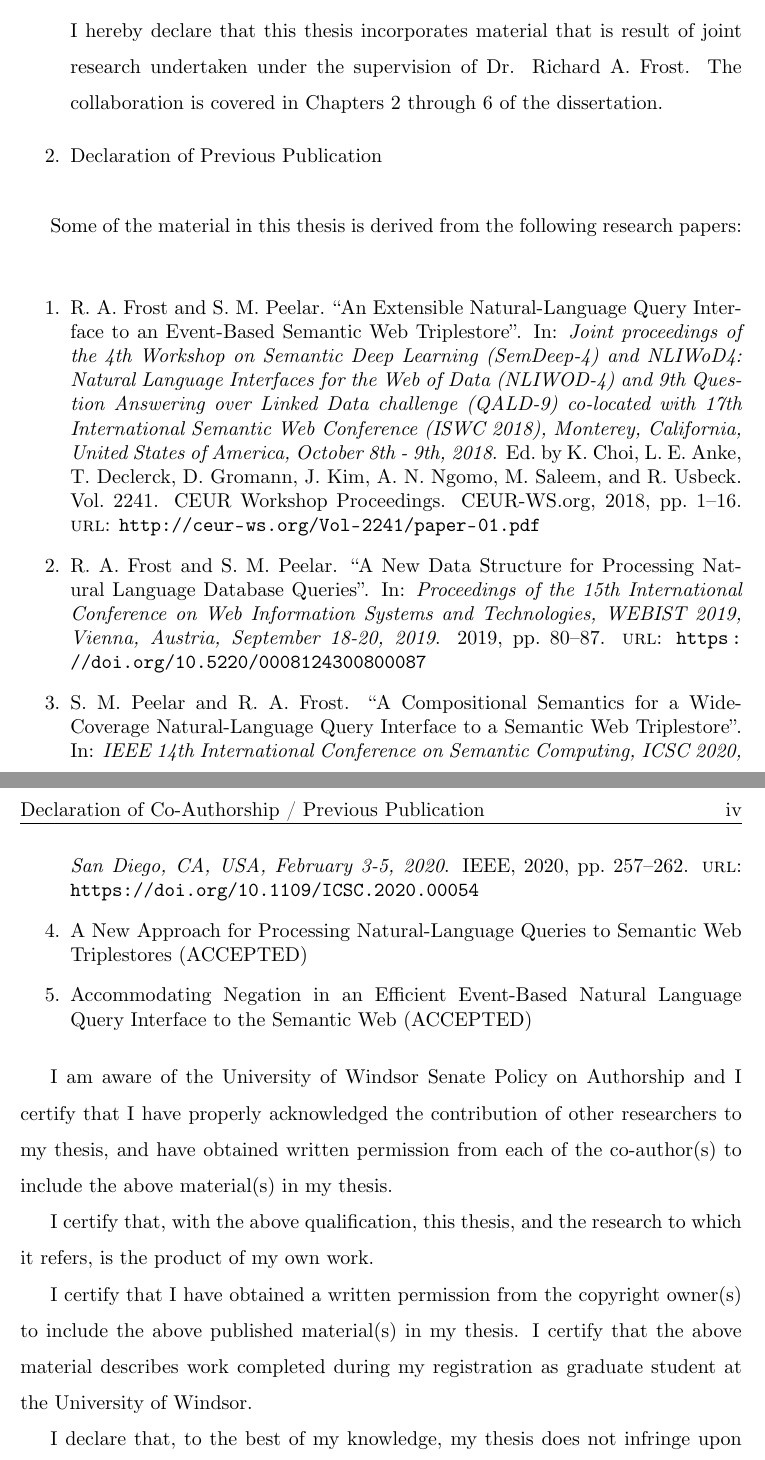
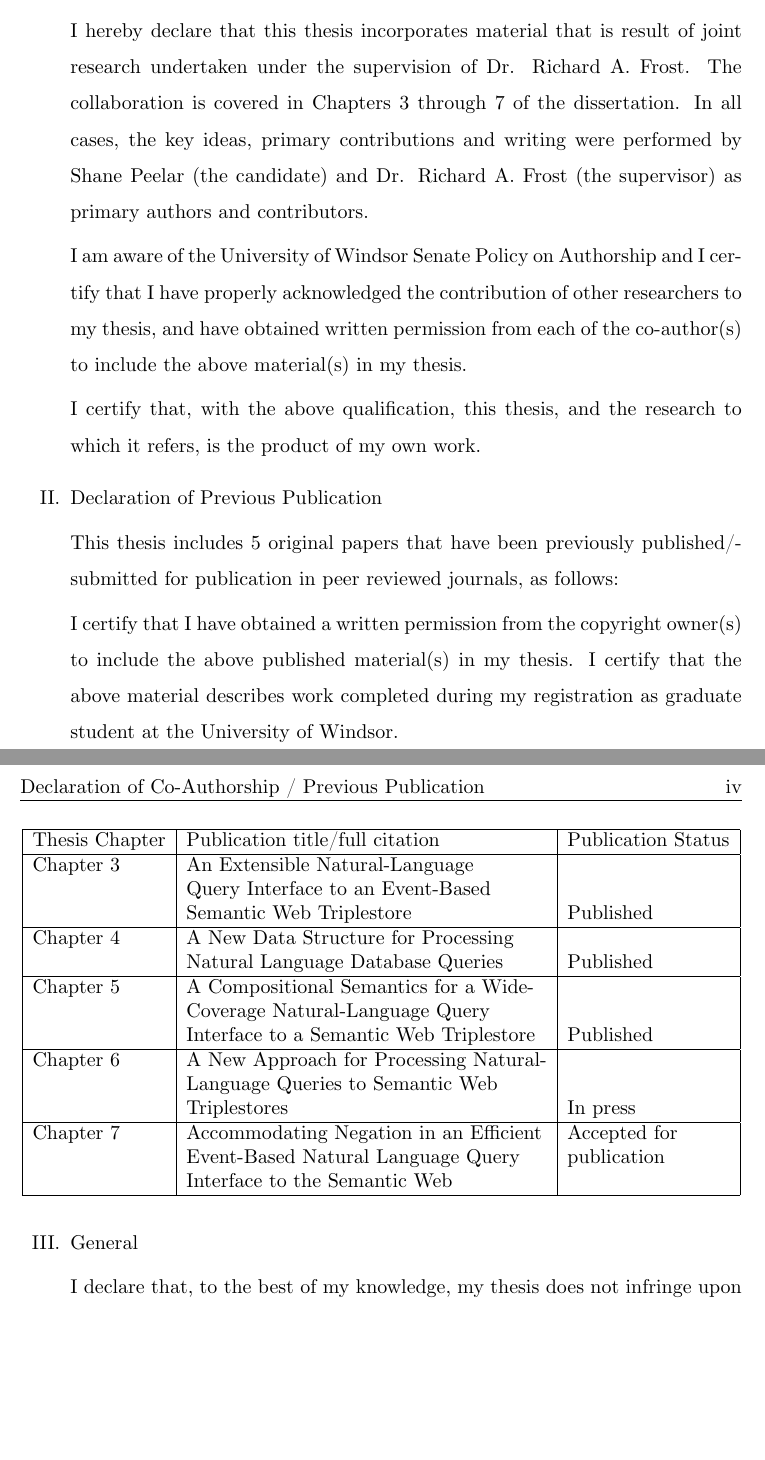
Before and after one commit to InBetweenNames/phd-dissertation, a LaTeX thesis (main.tex): two parts of pages 3 and 4 of 159, joined at a grey line, cut so that both start at the same text, the shorter picture padded with empty space. Compiled offline with XeLaTeX.

Commit message:
Declaration of coauthorship / previous publication
Signed-off-by: Shane Peelar <lookatyouhacker@gmail.com>

```diff
--- a/main.tex
+++ b/main.tex
@@ -454,76 +454,52 @@
 		\item Co-Authorship Declaration
 
 			I hereby declare that this thesis incorporates material that is result of joint research undertaken under the supervision of Dr. Richard A. Frost.  The collaboration is covered
-            in Chapters 2 through 6 of the dissertation.
-
-		\item Declaration of Previous Publication
-	\end{enumerate}
-\end{uwindefaultspaceenv}
-
-\begin{uwindefaultspaceenv}
-
-
-	Some of the material in this thesis is derived from the following research
-	papers:
-
-%	\begin{center}
-
-%		\begin{tabular}{ | c | c | c | }
-
-%			\hline
-%			\parbox{0.6in}{Thesis Chapter} & \parbox{3in}{Publication title/full citation} & \parbox{1in}{Publication Status} \\
-
-%			\hline
-%			2 & \parbox{3.5in}{\fullcite{frost2018extensible}} & Published \\
-
-%			\hline
-%			3 & cell8 & Published \\
-%			\hline
-
-%			4 & cell8 & Published \\
-%			\hline
-
-%			5 & cell8 & Submitted \\
-%			\hline
-
-%		\end{tabular}
-
-%	\end{center}
-
-\end{uwindefaultspaceenv}
-
-
-%\fullcite{frosthafiz2008}
-
-%\fullcite{frostagboola2014}
-
-%\fullcite{frost2014demonstration}
-
-\begin{enumerate}
-    \item \fullcite{frost2018extensible}
-
-    \item \fullcite{frostpeelar2019}
-
-    \item \fullcite{peelar2020compositional}
-
-    \item A New Approach for Processing Natural-Language Queries to Semantic Web Triplestores (ACCEPTED) %TODO
-
-    \item Accommodating Negation in an Efficient Event-Based Natural Language Query Interface to the Semantic Web (ACCEPTED) %TODO
-\end{enumerate}
-
-\begin{uwindefaultspaceenv}
-	%TODO
-%	Paper \cite{frosthafiz2008} (Frost, Hafiz, and Callaghan) describes a set of functional parser combinators developed by Frost and Hafiz as part of Hafiz's doctoral thesis work, which enables language processors to be built as executable specifications of fully-general attribute grammars, including ambiguous left-recursive grammars.  The processors use a polynomial time complexity top-down parsing strategy which enables a natural specification of the grammars and the associated semantic rules.  This was previously thought to be impossible, and was stated as such in many textbooks on parsing.
-
-%	Paper \cite{frostagboola2014} (Frost, Agboola, Matthews, and Donais) describes an event based semantics developed by Dr. Frost and his research team and includes extracts from a Haskell program which demonstrated the viability of the semantics with respect to an in-program database of triples coded as part of the program.
+            in Chapters \ref{chapter:nliwod2018conf} through \ref{chapter:webist2020conf} of the dissertation.  In all cases, the key ideas, primary contributions and writing were performed by
+            Shane Peelar (the candidate) and Dr. Richard A. Frost (the supervisor) as primary authors
+            and contributors.
 
            	I am aware of the University of Windsor Senate Policy on Authorship and I certify that I have properly acknowledged the contribution of other researchers to my thesis, and have obtained written permission from each of the co-author(s) to include the above material(s) in my thesis.
 
             I certify that, with the above qualification, this thesis, and the research to which it refers, is the product of my own work.
 
+		\item Declaration of Previous Publication
+
+        This thesis includes 5 original papers that have been previously
+        published/submitted for publication in peer reviewed journals, as follows:
+
+        \begin{table}[h!]
+            \centering
+            \begin{tabular}{ |  l | l | l | }
+                \hline
+                Thesis Chapter & Publication title/full citation & Publication Status \\
+                \hline
+                \Cref{chapter:nliwod2018conf} & An Extensible Natural-Language & \\
+                                              & Query Interface to an Event-Based & \\
+                                              & Semantic Web Triplestore & Published \\
+                \hline
+                \Cref{chapter:webist2019conf} & A New Data Structure for Processing & \\
+                                              & Natural Language Database Queries & Published \\
+                \hline
+                \Cref{chapter:icsc2020conf} & A Compositional Semantics for a Wide-& \\
+                                            & Coverage Natural-Language Query & \\
+                                            & Interface to a Semantic Web Triplestore & Published \\
+                \hline
+                \Cref{chapter:webist2019journal} & A New Approach for Processing Natural-& \\
+                                                 & Language Queries to Semantic Web & \\
+                                                 & Triplestores & In press \\
+                \hline
+                \Cref{chapter:webist2020conf} & Accommodating Negation in an Efficient & Accepted for \\
+                                              & Event-Based Natural Language Query  & publication \\
+                                              & Interface to the Semantic Web & \\
+                \hline
+            \end{tabular}
+        \end{table}
+
     I certify that I have obtained a written permission from the copyright owner(s) to include the above
     published material(s) in my thesis. I certify that the above material describes work completed during my
     registration as graduate student at the University of Windsor.
+
+    \item General
 
     I declare that, to the best of my knowledge, my thesis does not infringe upon anyone's copyright nor
     violate any proprietary rights and that any ideas, techniques, quotations, or any other material from the work
```
Also changed, not shown: main.tex (9 more changed lines). Lines whose indentation alone changed are shown as unchanged.
